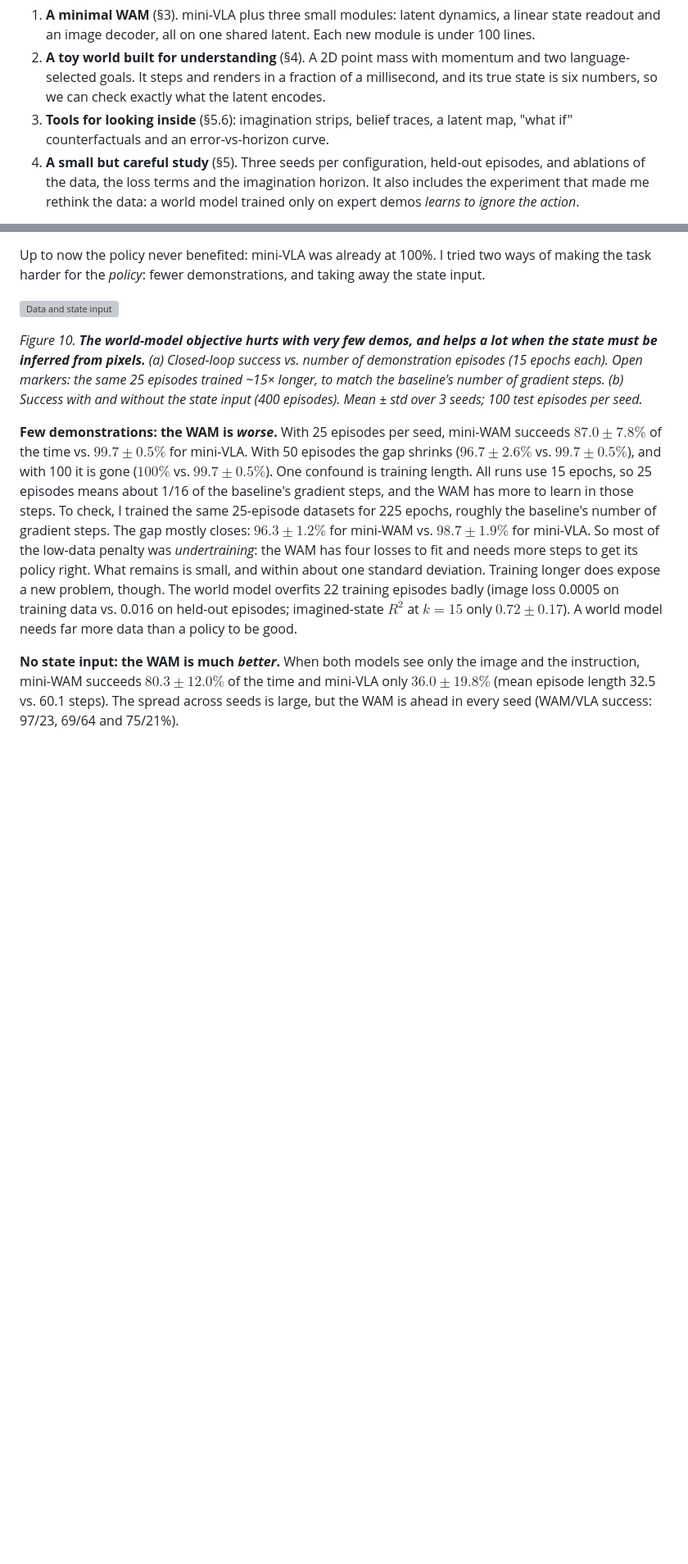
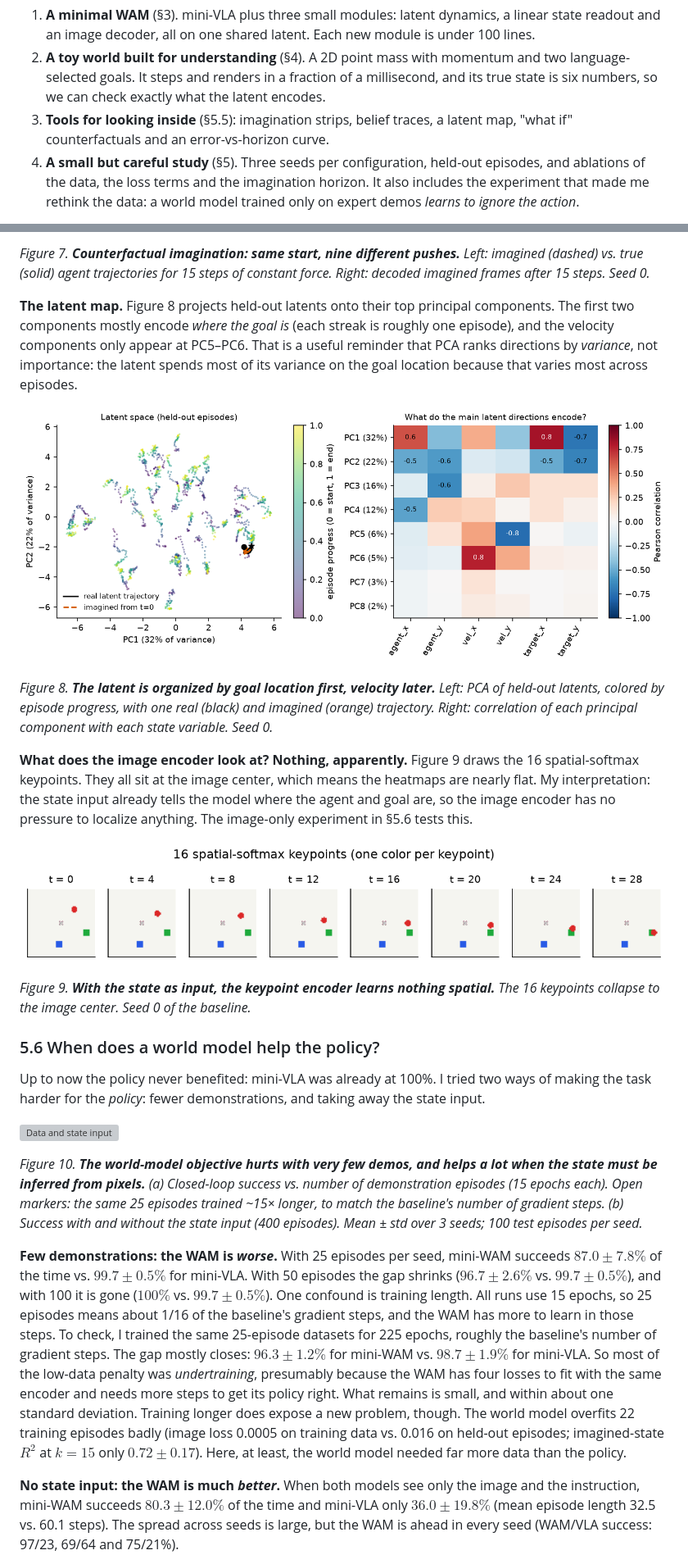
Before and after one commit to keivalya/mini-wam, a Markdown page: docs/mini-wam-paper.md, 2 parts joined by grey strips. Shown at 82% size. Drawn GitHub-style; blank space fills up the shorter version; grey boxes are pictures that could not be loaded.

```diff
--- a/docs/mini-wam-paper.md
+++ b/docs/mini-wam-paper.md
@@ -42,7 +42,7 @@ This paper is my attempt to answer those questions at a scale where you can watc
 
 1. **A minimal WAM** (§3). mini-VLA plus three small modules: latent dynamics, a linear state readout and an image decoder, all on one shared latent. Each new module is under 100 lines.
 2. **A toy world built for understanding** (§4). A 2D point mass with momentum and two language-selected goals. It steps and renders in a fraction of a millisecond, and its true state is six numbers, so we can check exactly what the latent encodes.
-3. **Tools for looking inside** (§5.6): imagination strips, belief traces, a latent map, "what if" counterfactuals and an error-vs-horizon curve.
+3. **Tools for looking inside** (§5.5): imagination strips, belief traces, a latent map, "what if" counterfactuals and an error-vs-horizon curve.
 4. **A small but careful study** (§5). Three seeds per configuration, held-out episodes, and ablations of the data, the loss terms and the imagination horizon. It also includes the experiment that made me rethink the data: a world model trained only on expert demos *learns to ignore the action*.
 
 > **A note on the name.** While writing this I found an unrelated paper also called *MiniWAM* ([Chen et al., 2026](https://www.alphaxiv.org/abs/2610.12194)). It is a 0.25B-parameter model that predicts compact learned future representations instead of native visual features. This project (mini-WAM, with a hyphen) is an educational from-scratch implementation and is not connected to that work.
@@ -296,3 +309,18 @@ Next I removed one piece of the objective at a time, and changed the length $H$
+*Figure 7. **Counterfactual imagination: same start, nine different pushes.** Left: imagined (dashed) vs. true (solid) agent trajectories for 15 steps of constant force. Right: decoded imagined frames after 15 steps. Seed 0.*
+
+**The latent map.** Figure 8 projects held-out latents onto their top principal components. The first two components mostly encode *where the goal is* (each streak is roughly one episode), and the velocity components only appear at PC5–PC6. That is a useful reminder that PCA ranks directions by *variance*, not importance: the latent spends most of its variance on the goal location because that varies most across episodes.
+
+![Latent map](figures/latent-map.png)
+
+*Figure 8. **The latent is organized by goal location first, velocity later.** Left: PCA of held-out latents, colored by episode progress, with one real (black) and imagined (orange) trajectory. Right: correlation of each principal component with each state variable. Seed 0.*
+
+**What does the image encoder look at? Nothing, apparently.** Figure 9 draws the 16 spatial-softmax keypoints. They all sit at the image center, which means the heatmaps are nearly flat. My interpretation: the state input already tells the model where the agent and goal are, so the image encoder has no pressure to localize anything. The image-only experiment in §5.6 tests this.
+
+![Keypoints](figures/keypoints.png)
+
+*Figure 9. **With the state as input, the keypoint encoder learns nothing spatial.** The 16 keypoints collapse to the image center. Seed 0 of the baseline.*
+
+### 5.6 When does a world model help the policy?
 
 Up to now the policy never benefited: mini-VLA was already at 100%. I tried two ways of making the task harder for the *policy*: fewer demonstrations, and taking away the state input.
 
@@ -300,7 +328,7 @@ Up to now the policy never benefited: mini-VLA was already at 100%. I tried two
 
 *Figure 10. **The world-model objective hurts with very few demos, and helps a lot when the state must be inferred from pixels.** (a) Closed-loop success vs. number of demonstration episodes (15 epochs each). Open markers: the same 25 episodes trained ~15× longer, to match the baseline's number of gradient steps. (b) Success with and without the state input (400 episodes). Mean ± std over 3 seeds; 100 test episodes per seed.*
 
-**Few demonstrations: the WAM is *worse*.** With 25 episodes per seed, mini-WAM succeeds $87.0 \pm 7.8\%$ of the time vs. $99.7 \pm 0.5\%$ for mini-VLA. With 50 episodes the gap shrinks ($96.7 \pm 2.6\%$ vs. $99.7 \pm 0.5\%$), and with 100 it is gone ($100\%$ vs. $99.7 \pm 0.5\%$). One confound is training length. All runs use 15 epochs, so 25 episodes means about 1/16 of the baseline's gradient steps, and the WAM has more to learn in those steps. To check, I trained the same 25-episode datasets for 225 epochs, roughly the baseline's number of gradient steps. The gap mostly closes: $96.3 \pm 1.2\%$ for mini-WAM vs. $98.7 \pm 1.9\%$ for mini-VLA. So most of the low-data penalty was *undertraining*: the WAM has four losses to fit and needs more steps to get its policy right. What remains is small, and within about one standard deviation. Training longer does expose a new problem, though. The world model overfits 22 training episodes badly (image loss 0.0005 on training data vs. 0.016 on held-out episodes; imagined-state $R^2$ at $k=15$ only $0.72 \pm 0.17$). A world model needs far more data than a policy to be good.
+**Few demonstrations: the WAM is *worse*.** With 25 episodes per seed, mini-WAM succeeds $87.0 \pm 7.8\%$ of the time vs. $99.7 \pm 0.5\%$ for mini-VLA. With 50 episodes the gap shrinks ($96.7 \pm 2.6\%$ vs. $99.7 \pm 0.5\%$), and with 100 it is gone ($100\%$ vs. $99.7 \pm 0.5\%$). One confound is training length. All runs use 15 epochs, so 25 episodes means about 1/16 of the baseline's gradient steps, and the WAM has more to learn in those steps. To check, I trained the same 25-episode datasets for 225 epochs, roughly the baseline's number of gradient steps. The gap mostly closes: $96.3 \pm 1.2\%$ for mini-WAM vs. $98.7 \pm 1.9\%$ for mini-VLA. So most of the low-data penalty was *undertraining*, presumably because the WAM has four losses to fit with the same encoder and needs more steps to get its policy right. What remains is small, and within about one standard deviation. Training longer does expose a new problem, though. The world model overfits 22 training episodes badly (image loss 0.0005 on training data vs. 0.016 on held-out episodes; imagined-state $R^2$ at $k=15$ only $0.72 \pm 0.17$). Here, at least, the world model needed far more data than the policy.
 
 **No state input: the WAM is much *better*.** When both models see only the image and the instruction, mini-WAM succeeds $80.3 \pm 12.0\%$ of the time and mini-VLA only $36.0 \pm 19.8\%$ (mean episode length 32.5 vs. 60.1 steps). The spread across seeds is large, but the WAM is ahead in every seed (WAM/VLA success: 97/23, 69/64 and 75/21%).
 
```
Also changed, not shown: other parts of docs/mini-wam-paper.md (+19 -34 lines).
